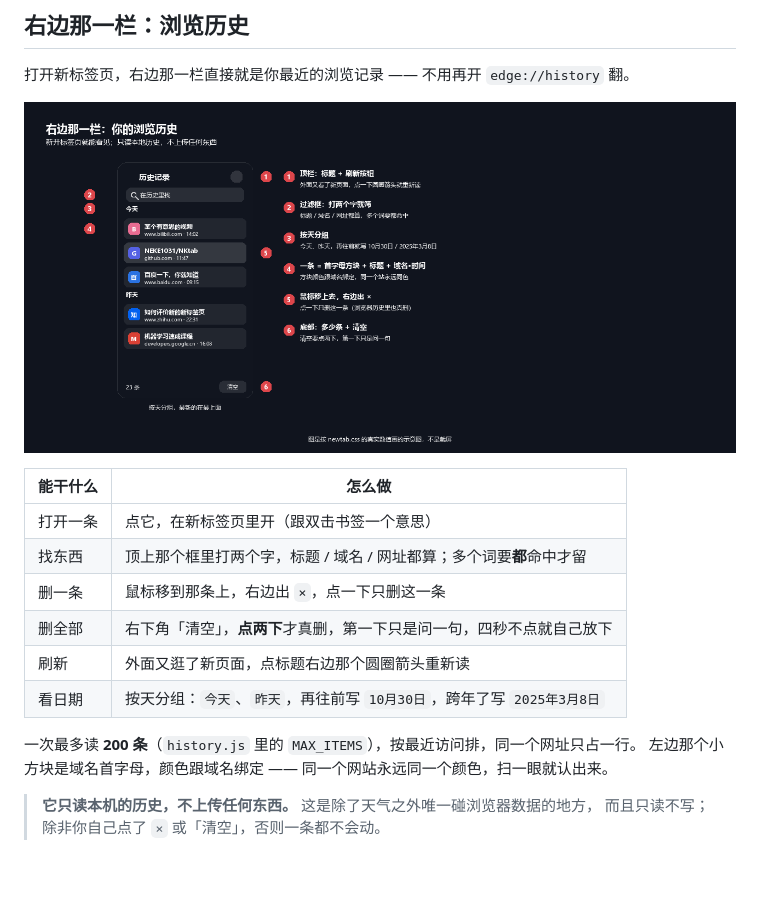
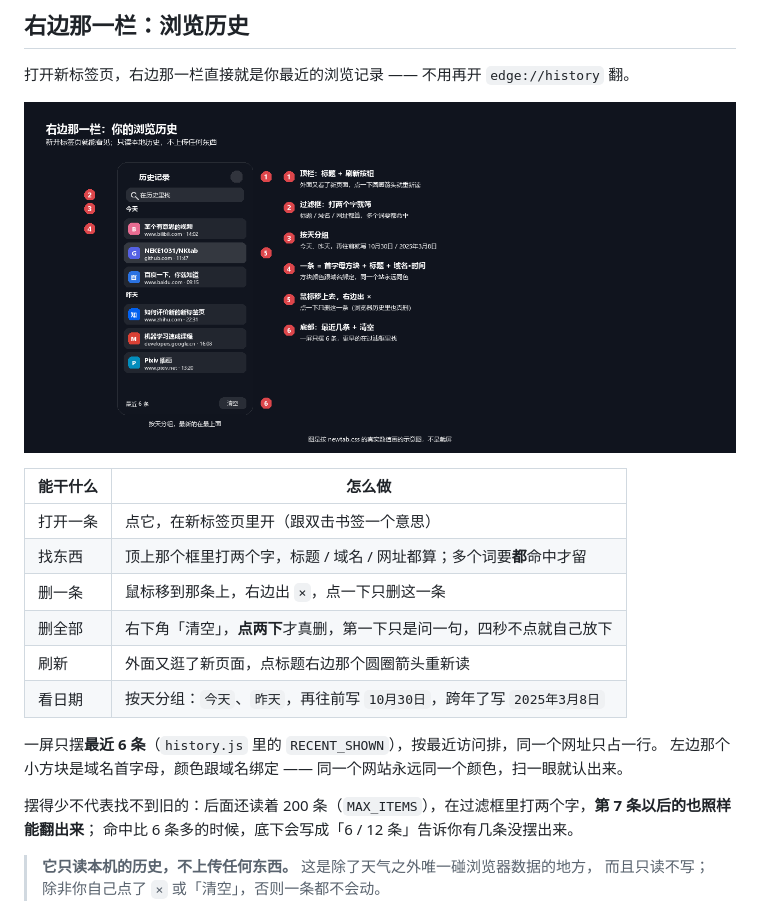
Before and after one commit to NEKE1031/NKtab, a Markdown page: README.md, the part around the change. GitHub-like rendering; pictures changed too: docs/02-浏览历史.png; blank space fills up the shorter version.

```diff
--- a/README.md
+++ b/README.md
@@ -92,8 +92,11 @@
 |刷新|外面又逛了新页面，点标题右边那个圆圈箭头重新读|
 |看日期|按天分组：`今天`、`昨天`，再往前写 `10月30日`，跨年了写 `2025年3月8日`|
 
-一次最多读 **200 条**（`history.js` 里的 `MAX_ITEMS`），按最近访问排，同一个网址只占一行。
+一屏只摆**最近 6 条**（`history.js` 里的 `RECENT_SHOWN`），按最近访问排，同一个网址只占一行。
 左边那个小方块是域名首字母，颜色跟域名绑定 —— 同一个网站永远同一个颜色，扫一眼就认出来。
+
+摆得少不代表找不到旧的：后面还读着 200 条（`MAX_ITEMS`），在过滤框里打两个字，**第 7 条以后的也照样能翻出来**；
+命中比 6 条多的时候，底下会写成「6 / 12 条」告诉你有几条没摆出来。
 
 > **它只读本机的历史，不上传任何东西。** 这是除了天气之外唯一碰浏览器数据的地方，
 > 而且只读不写；除非你自己点了 `×` 或「清空」，否则一条都不会动。
```
Also changed, not shown: 5 other files.
